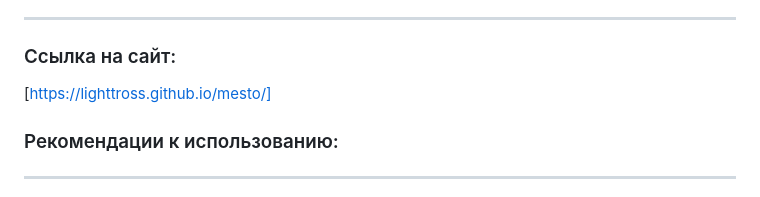
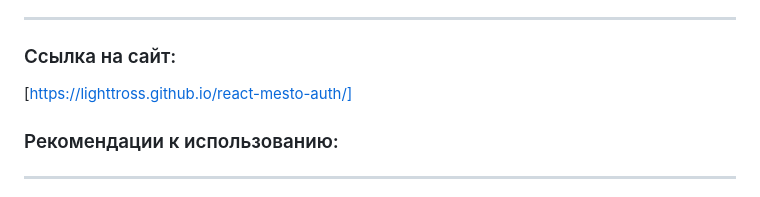
Before and after one commit to LightTross/react-mesto-auth, a Markdown page: README.md, the part around the change. Drawn GitHub-style.

Commit message:
изменена ссылка на приложение

```diff
--- a/README.md
+++ b/README.md
@@ -23,7 +23,7 @@
 -----------------------------------------------------------------
 
 ### Ссылка на сайт:
-[https://lighttross.github.io/mesto/]
+[https://lighttross.github.io/react-mesto-auth/]
 
 ### Рекомендации к использованию:
 ---------------------------------
```
